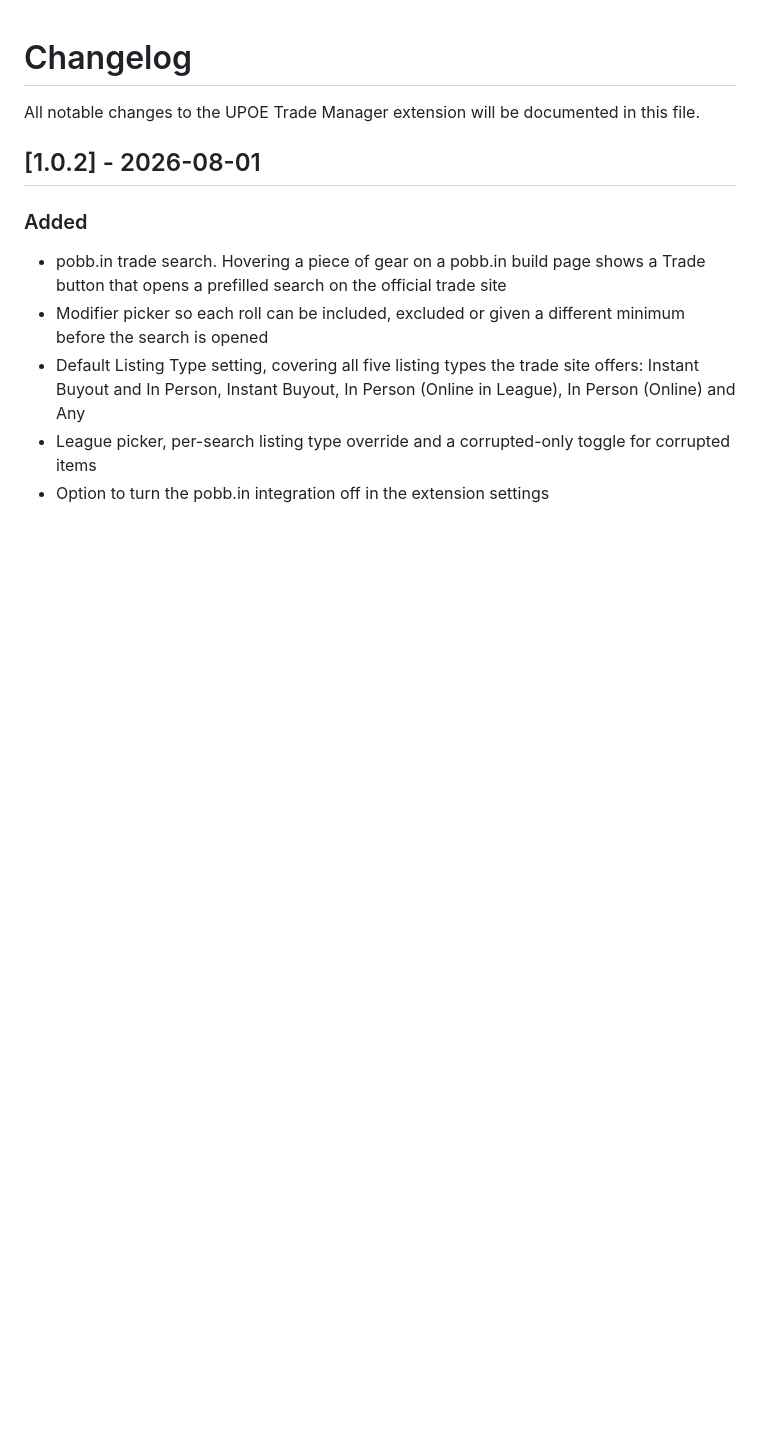
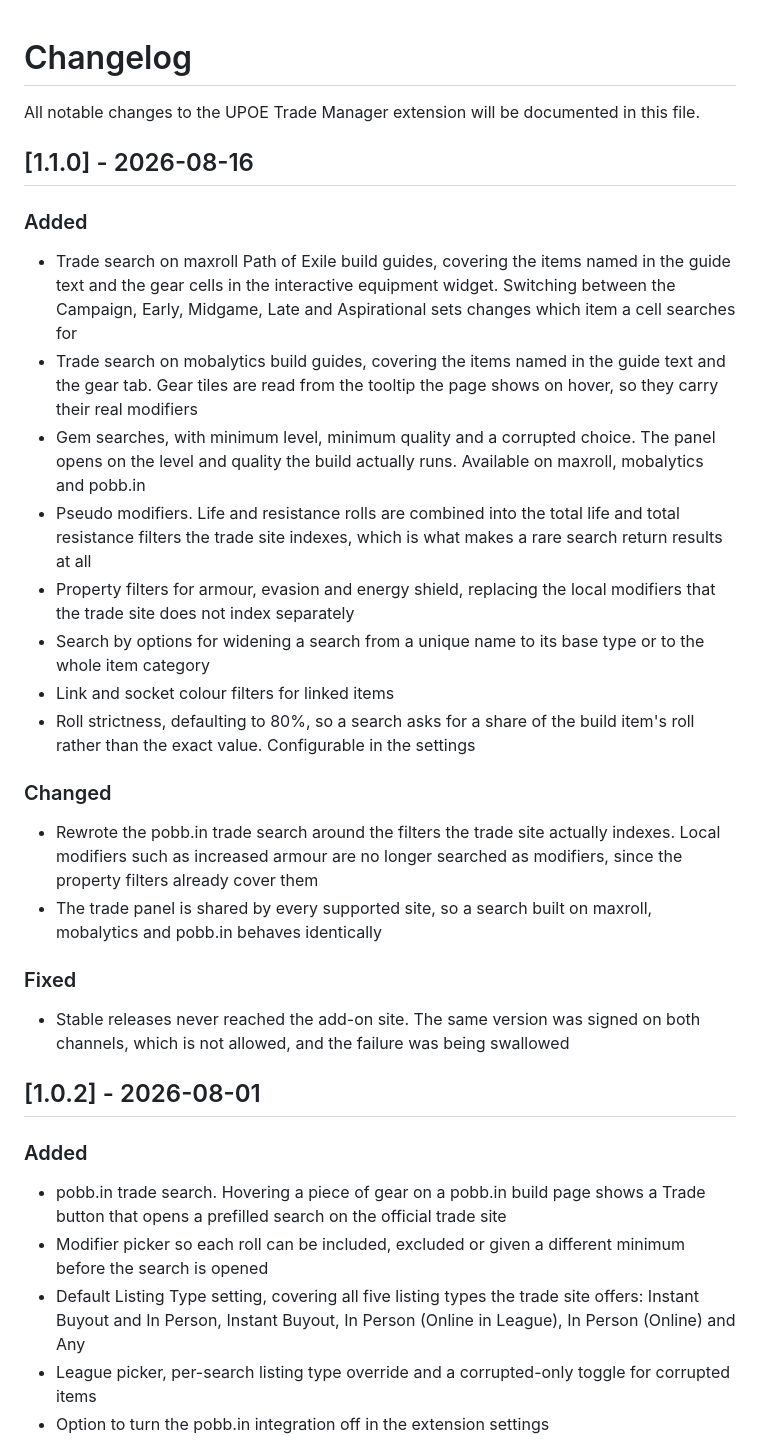
Before and after one commit to DeeKahy/UPOE-Trade, a Markdown page: CHANGELOG.md, the part around the change. GitHub-like rendering; blank space fills up the shorter version.

Commit message:
Add 1.1.0 changelog entry

```diff
--- a/CHANGELOG.md
+++ b/CHANGELOG.md
@@ -1,6 +1,41 @@
 # Changelog
 
 All notable changes to the UPOE Trade Manager extension will be documented in this file.
+
+## [1.1.0] - 2026-08-16
+
+### Added
+- Trade search on maxroll Path of Exile build guides, covering the items named
+  in the guide text and the gear cells in the interactive equipment widget.
+  Switching between the Campaign, Early, Midgame, Late and Aspirational sets
+  changes which item a cell searches for
+- Trade search on mobalytics build guides, covering the items named in the
+  guide text and the gear tab. Gear tiles are read from the tooltip the page
+  shows on hover, so they carry their real modifiers
+- Gem searches, with minimum level, minimum quality and a corrupted choice.
+  The panel opens on the level and quality the build actually runs. Available
+  on maxroll, mobalytics and pobb.in
+- Pseudo modifiers. Life and resistance rolls are combined into the total life
+  and total resistance filters the trade site indexes, which is what makes a
+  rare search return results at all
+- Property filters for armour, evasion and energy shield, replacing the local
+  modifiers that the trade site does not index separately
+- Search by options for widening a search from a unique name to its base type
+  or to the whole item category
+- Link and socket colour filters for linked items
+- Roll strictness, defaulting to 80%, so a search asks for a share of the
+  build item's roll rather than the exact value. Configurable in the settings
+
+### Changed
+- Rewrote the pobb.in trade search around the filters the trade site actually
+  indexes. Local modifiers such as increased armour are no longer searched as
+  modifiers, since the property filters already cover them
+- The trade panel is shared by every supported site, so a search built on
+  maxroll, mobalytics and pobb.in behaves identically
+
+### Fixed
+- Stable releases never reached the add-on site. The same version was signed on
+  both channels, which is not allowed, and the failure was being swallowed
 
 ## [1.0.2] - 2026-08-01
 
```
